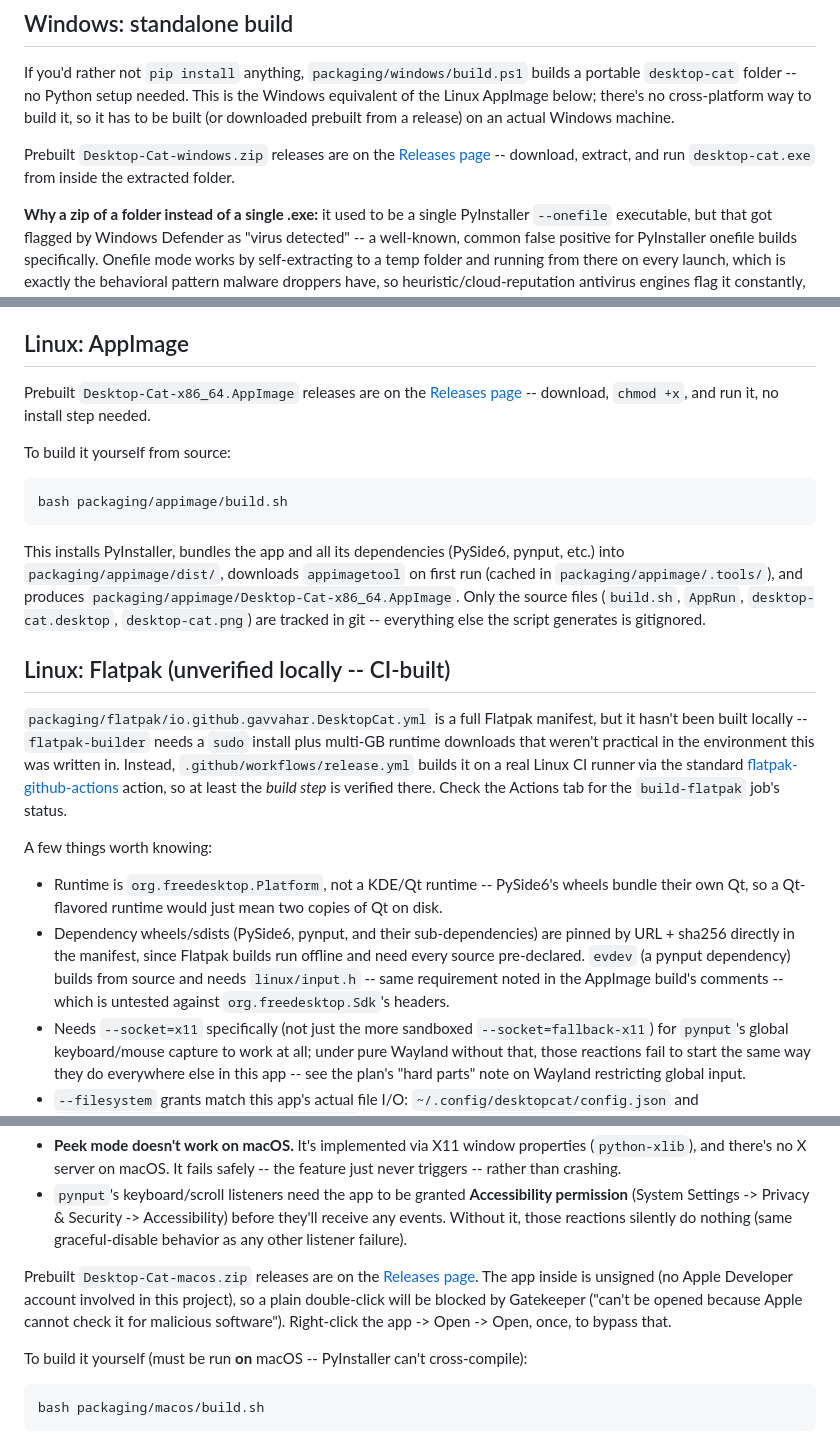
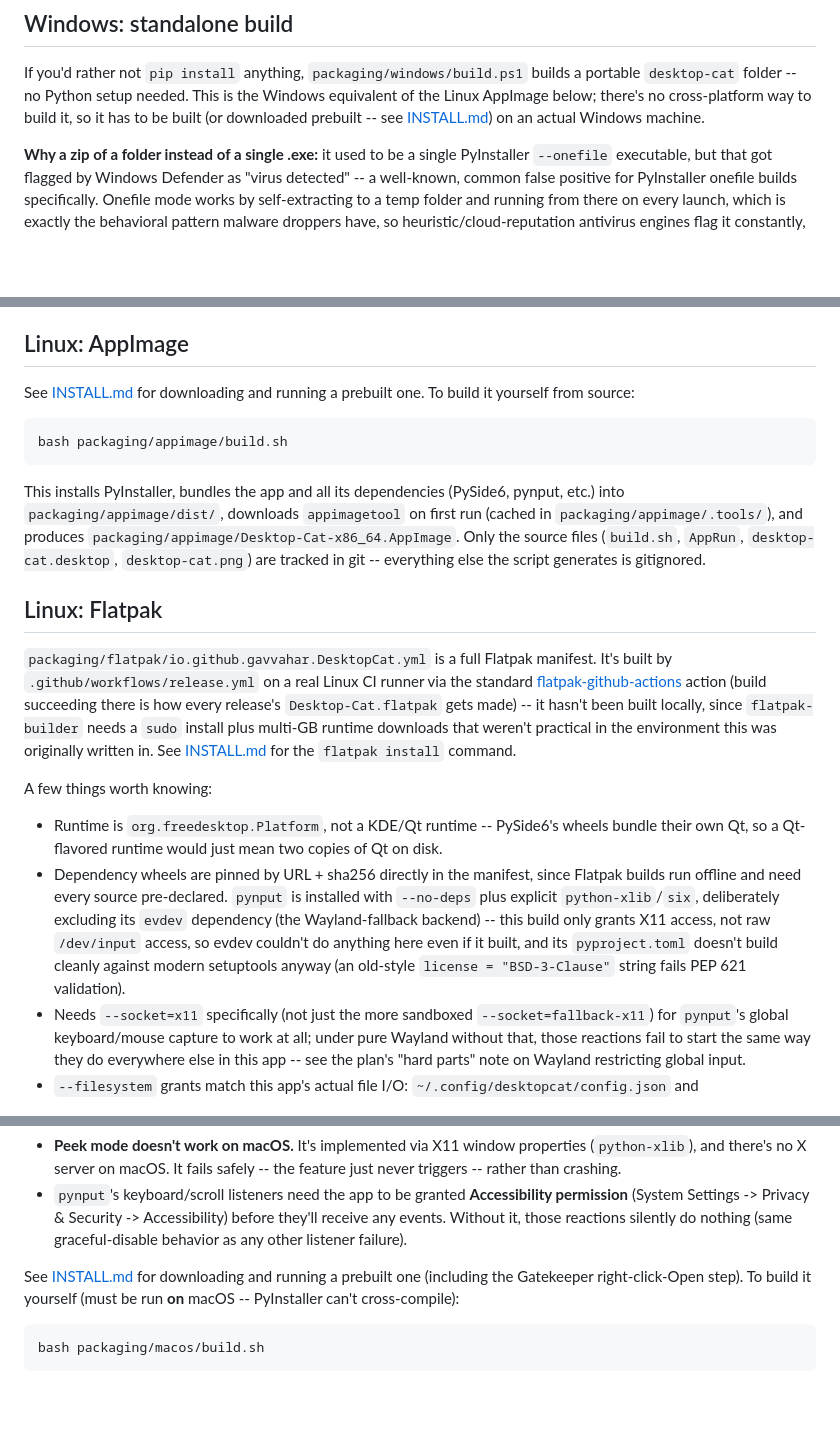
Before and after one commit to gavvahar/Desktop-Cat, a Markdown page: README.md, 3 parts joined by grey strips. GitHub-like rendering; blank space fills up the shorter version.

Commit message:
fix: update README for clarity on installation instructions and prebuilt binaries

````diff
--- a/README.md
+++ b/README.md
@@ -103,12 +107,7 @@ If you'd rather not `pip install` anything, `packaging/windows/build.ps1`
 builds a portable `desktop-cat` folder -- no Python setup needed. This is
 the Windows equivalent of the Linux AppImage below; there's no
 cross-platform way to build it, so it has to be built (or downloaded
-prebuilt from a release) on an actual Windows machine.
-
-Prebuilt `Desktop-Cat-windows.zip` releases are on the
-[Releases page](https://github.com/gavvahar/Desktop-Cat/releases) --
-download, extract, and run `desktop-cat.exe` from inside the extracted
-folder.
+prebuilt -- see [INSTALL.md](INSTALL.md)) on an actual Windows machine.
 
 **Why a zip of a folder instead of a single .exe:** it used to be a single
 PyInstaller `--onefile` executable, but that got flagged by Windows
@@ -139,10 +138,7 @@ the generated `.spec` are gitignored.
 
 ## Linux: AppImage
 
-Prebuilt `Desktop-Cat-x86_64.AppImage` releases are on the
-[Releases page](https://github.com/gavvahar/Desktop-Cat/releases) -- download,
-`chmod +x`, and run it, no install step needed.
-
+See [INSTALL.md](INSTALL.md) for downloading and running a prebuilt one.
 To build it yourself from source:
 
 ```
@@ -156,28 +152,32 @@ first run (cached in `packaging/appimage/.tools/`), and produces
 (`build.sh`, `AppRun`, `desktop-cat.desktop`, `desktop-cat.png`) are tracked
 in git -- everything else the script generates is gitignored.
 
-## Linux: Flatpak (unverified locally -- CI-built)
+## Linux: Flatpak
 
 `packaging/flatpak/io.github.gavvahar.DesktopCat.yml` is a full Flatpak
-manifest, but it hasn't been built locally -- `flatpak-builder` needs a
+manifest. It's built by `.github/workflows/release.yml` on a real Linux CI
+runner via the standard
+[flatpak-github-actions](https://github.com/flatpak/flatpak-github-actions)
+action (build succeeding there is how every release's `Desktop-Cat.flatpak`
+gets made) -- it hasn't been built locally, since `flatpak-builder` needs a
 `sudo` install plus multi-GB runtime downloads that weren't practical in
-the environment this was written in. Instead, `.github/workflows/release.yml`
-builds it on a real Linux CI runner via the standard
-[flatpak-github-actions](https://github.com/flatpak/flatpak-github-actions)
-action, so at least the _build step_ is verified there. Check the Actions
-tab for the `build-flatpak` job's status.
+the environment this was originally written in. See
+[INSTALL.md](INSTALL.md) for the `flatpak install` command.
 
 A few things worth knowing:
 
 - Runtime is `org.freedesktop.Platform`, not a KDE/Qt runtime -- PySide6's
   wheels bundle their own Qt, so a Qt-flavored runtime would just mean two
   copies of Qt on disk.
-- Dependency wheels/sdists (PySide6, pynput, and their sub-dependencies)
-  are pinned by URL + sha256 directly in the manifest, since Flatpak builds
-  run offline and need every source pre-declared. `evdev` (a pynput
-  dependency) builds from source and needs `linux/input.h` -- same
-  requirement noted in the AppImage build's comments -- which is untested
-  against `org.freedesktop.Sdk`'s headers.
+- Dependency wheels are pinned by URL + sha256 directly in the manifest,
+  since Flatpak builds run offline and need every source pre-declared.
+  `pynput` is installed with `--no-deps` plus explicit `python-xlib`/`six`,
+  deliberately excluding its `evdev` dependency (the Wayland-fallback
+  backend) -- this build only grants X11 access, not raw `/dev/input`
+  access, so evdev couldn't do anything here even if it built, and its
+  `pyproject.toml` doesn't build cleanly against modern setuptools anyway
+  (an old-style `license = "BSD-3-Clause"` string fails PEP 621
+  validation).
 - Needs `--socket=x11` specifically (not just the more sandboxed
   `--socket=fallback-x11`) for `pynput`'s global keyboard/mouse capture to
   work at all; under pure Wayland without that, those reactions fail to
@@ -212,15 +212,9 @@ confirmed by anyone yet. Two known gaps:
   reactions silently do nothing (same graceful-disable behavior as any
   other listener failure).
 
-Prebuilt `Desktop-Cat-macos.zip` releases are on the
-[Releases page](https://github.com/gavvahar/Desktop-Cat/releases). The app
-inside is unsigned (no Apple Developer account involved in this project),
-so a plain double-click will be blocked by Gatekeeper ("can't be opened
-because Apple cannot check it for malicious software"). Right-click the
-app -> Open -> Open, once, to bypass that.
-
-To build it yourself (must be run **on** macOS -- PyInstaller can't
-cross-compile):
+See [INSTALL.md](INSTALL.md) for downloading and running a prebuilt one
+(including the Gatekeeper right-click-Open step). To build it yourself
+(must be run **on** macOS -- PyInstaller can't cross-compile):
 
 ```
 bash packaging/macos/build.sh
````
Also changed, not shown: other parts of README.md (+4 -0 lines).
